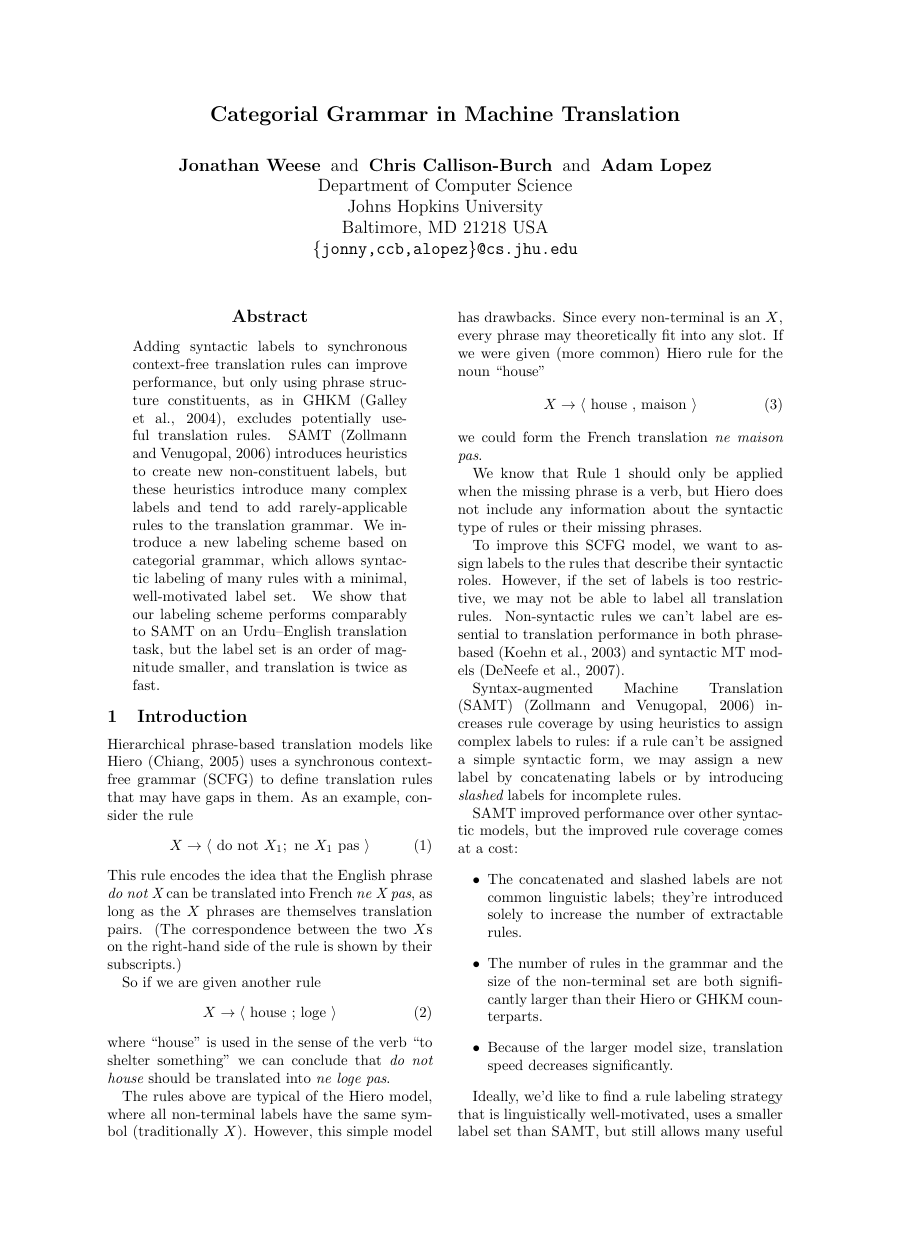
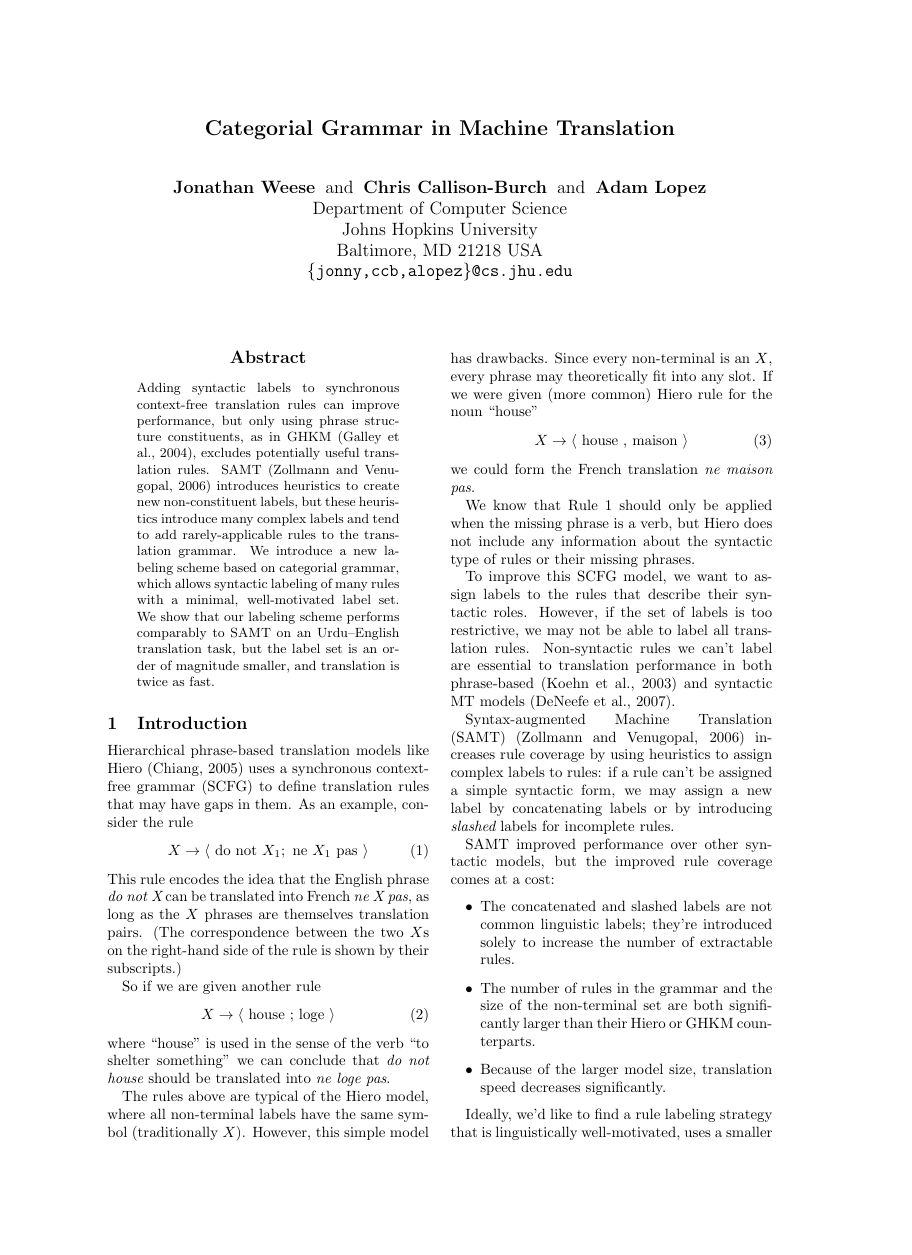
Before and after one commit to caoyuan/joshua, a LaTeX paper (eacl-ccg/mtcg.tex): page 1 of 9, the shorter picture padded with empty space. Compiled offline with pdfLaTeX.

Commit message:
Updated with the EACL 2012 style file.

```diff
--- a/eacl-ccg/mtcg.tex
+++ b/eacl-ccg/mtcg.tex
@@ -1,5 +1,5 @@
 \documentclass{article}
-\usepackage{eacl2009}
+\usepackage{eacl2012}
 \usepackage{url}
 \usepackage{graphicx}
 \usepackage{qtree}
```
